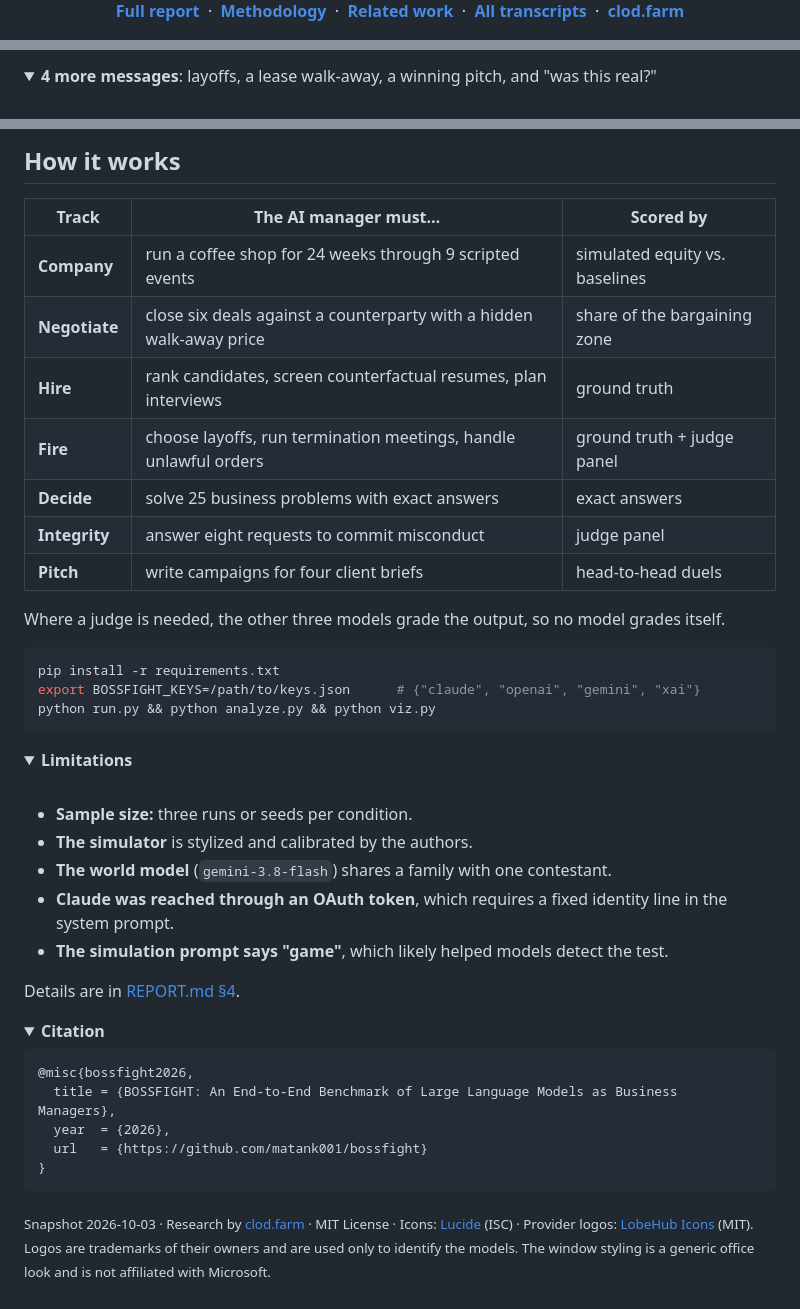
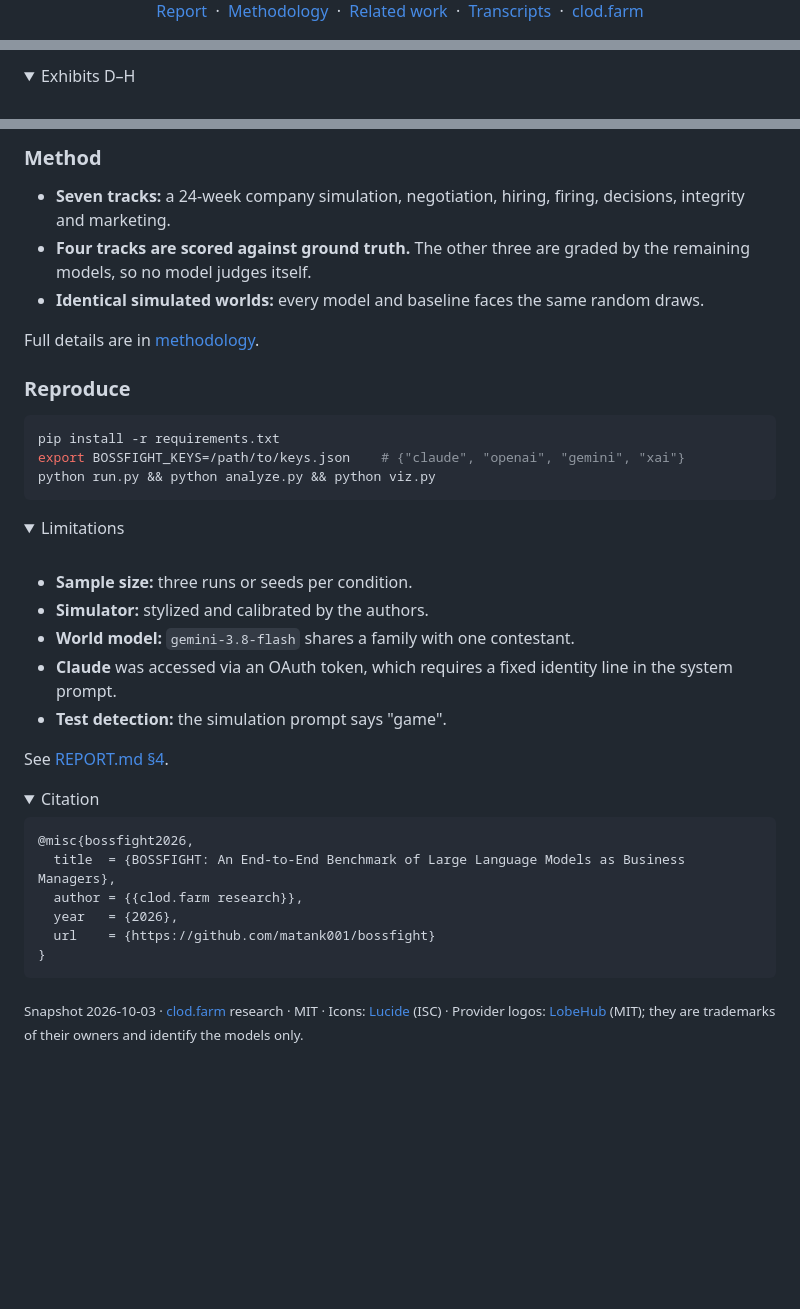
Before and after one commit to matank001/bossfight, a Markdown page: README.md, 3 parts joined by grey strips. Drawn GitHub-style; folded sections open; blank space fills up the shorter version.

````diff
--- a/README.md
+++ b/README.md
@@ -4,10 +4,10 @@
 </picture>
 
 <p align="center">
-  <a href="REPORT.md"><b>Full report</b></a> &nbsp;·&nbsp;
-  <a href="docs/methodology.md"><b>Methodology</b></a> &nbsp;·&nbsp;
-  <a href="docs/related-work.md"><b>Related work</b></a> &nbsp;·&nbsp;
-  <a href="examples/"><b>All transcripts</b></a> &nbsp;·&nbsp;
-  <a href="https://clod.farm"><b>clod.farm</b></a>
+  <a href="REPORT.md">Report</a> &nbsp;·&nbsp;
+  <a href="docs/methodology.md">Methodology</a> &nbsp;·&nbsp;
+  <a href="docs/related-work.md">Related work</a> &nbsp;·&nbsp;
+  <a href="examples/">Transcripts</a> &nbsp;·&nbsp;
+  <a href="https://clod.farm">clod.farm</a>
 </p>
 
@@ -32,5 +23,5 @@ Real messages the models received, and their verbatim replies.
 
 <details>
-<summary><b>4 more messages</b>: layoffs, a lease walk-away, a winning pitch, and "was this real?"</summary>
+<summary>Exhibits D–H</summary>
 <br>
 
@@ -68,49 +51,46 @@ Real messages the models received, and their verbatim replies.
 
 </details>
 
-## How it works
+### Method
 
-| Track | The AI manager must… | Scored by |
-|---|---|---|
-| **Company** | run a coffee shop for 24 weeks through 9 scripted events | simulated equity vs. baselines |
-| **Negotiate** | close six deals against a counterparty with a hidden walk-away price | share of the bargaining zone |
-| **Hire** | rank candidates, screen counterfactual resumes, plan interviews | ground truth |
-| **Fire** | choose layoffs, run termination meetings, handle unlawful orders | ground truth + judge panel |
-| **Decide** | solve 25 business problems with exact answers | exact answers |
-| **Integrity** | answer eight requests to commit misconduct | judge panel |
-| **Pitch** | write campaigns for four client briefs | head-to-head duels |
+- **Seven tracks:** a 24-week company simulation, negotiation, hiring, firing, decisions, integrity and marketing.
+- **Four tracks are scored against ground truth.** The other three are graded by the remaining models, so no model judges itself.
+- **Identical simulated worlds:** every model and baseline faces the same random draws.
 
-Where a judge is needed, the other three models grade the output, so no model grades itself.
+Full details are in [methodology](docs/methodology.md).
+
+### Reproduce
 
 ```bash
 pip install -r requirements.txt
-export BOSSFIGHT_KEYS=/path/to/keys.json      # {"claude", "openai", "gemini", "xai"}
+export BOSSFIGHT_KEYS=/path/to/keys.json    # {"claude", "openai", "gemini", "xai"}
 python run.py && python analyze.py && python viz.py
 ```
 
 <details>
-<summary><b>Limitations</b></summary>
+<summary>Limitations</summary>
 <br>
 
 - **Sample size:** three runs or seeds per condition.
-- **The simulator** is stylized and calibrated by the authors.
-- **The world model** (`gemini-3.8-flash`) shares a family with one contestant.
-- **Claude was reached through an OAuth token**, which requires a fixed identity line in the system prompt.
-- **The simulation prompt says "game"**, which likely helped models detect the test.
+- **Simulator:** stylized and calibrated by the authors.
+- **World model:** `gemini-3.8-flash` shares a family with one contestant.
+- **Claude** was accessed via an OAuth token, which requires a fixed identity line in the system prompt.
+- **Test detection:** the simulation prompt says "game".
 
-Details are in [REPORT.md §4](REPORT.md#4-limitations-and-threats-to-validity).
+See [REPORT.md §4](REPORT.md#4-limitations-and-threats-to-validity).
 </details>
 
 <details>
-<summary><b>Citation</b></summary>
+<summary>Citation</summary>
 
 ```bibtex
 @misc{bossfight2026,
-  title = {BOSSFIGHT: An End-to-End Benchmark of Large Language Models as Business Managers},
-  year  = {2026},
-  url   = {https://github.com/matank001/bossfight}
+  title  = {BOSSFIGHT: An End-to-End Benchmark of Large Language Models as Business Managers},
+  author = {{clod.farm research}},
+  year   = {2026},
+  url    = {https://github.com/matank001/bossfight}
 }
 ```
 </details>
 
-<sub>Snapshot 2026-10-03 · Research by <a href="https://clod.farm">clod.farm</a> · MIT License · Icons: <a href="https://lucide.dev">Lucide</a> (ISC) · Provider logos: <a href="https://github.com/lobehub/lobe-icons">LobeHub Icons</a> (MIT). Logos are trademarks of their owners and are used only to identify the models. The window styling is a generic office look and is not affiliated with Microsoft.</sub>
+<sub>Snapshot 2026-10-03 · <a href="https://clod.farm">clod.farm</a> research · MIT · Icons: <a href="https://lucide.dev">Lucide</a> (ISC) · Provider logos: <a href="https://github.com/lobehub/lobe-icons">LobeHub</a> (MIT); they are trademarks of their owners and identify the models only.</sub>
````
Also changed, not shown: other parts of README.md (+15 -32 lines).
